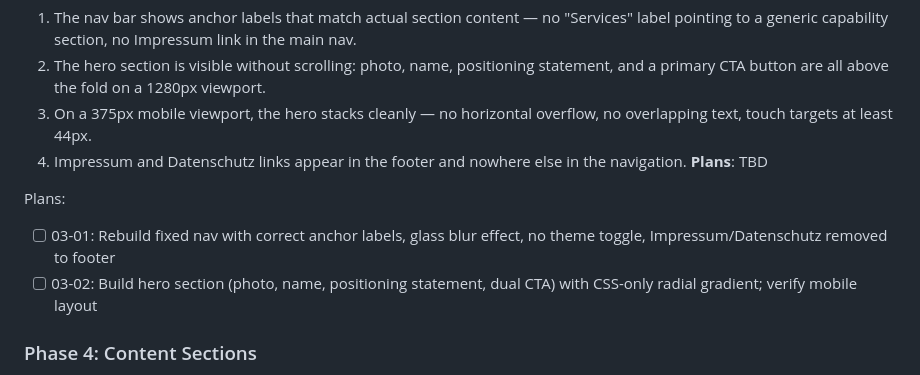
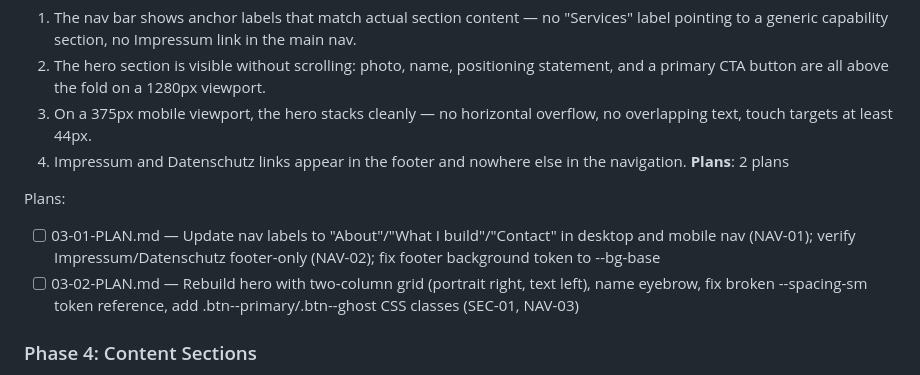
Before and after one commit to Amerigo2020/Website, a Markdown page: .planning/ROADMAP.md, the part around the change. Drawn GitHub-style.

Commit message:
docs(03): add phase 3 plans and correct roadmap plan descriptions

```diff
--- a/.planning/ROADMAP.md
+++ b/.planning/ROADMAP.md
@@ -62,11 +62,11 @@ Plans:
   2. The hero section is visible without scrolling: photo, name, positioning statement, and a primary CTA button are all above the fold on a 1280px viewport.
   3. On a 375px mobile viewport, the hero stacks cleanly — no horizontal overflow, no overlapping text, touch targets at least 44px.
   4. Impressum and Datenschutz links appear in the footer and nowhere else in the navigation.
-**Plans**: TBD
+**Plans**: 2 plans
 
 Plans:
-- [ ] 03-01: Rebuild fixed nav with correct anchor labels, glass blur effect, no theme toggle, Impressum/Datenschutz removed to footer
-- [ ] 03-02: Build hero section (photo, name, positioning statement, dual CTA) with CSS-only radial gradient; verify mobile layout
+- [ ] 03-01-PLAN.md — Update nav labels to "About"/"What I build"/"Contact" in desktop and mobile nav (NAV-01); verify Impressum/Datenschutz footer-only (NAV-02); fix footer background token to --bg-base
+- [ ] 03-02-PLAN.md — Rebuild hero with two-column grid (portrait right, text left), name eyebrow, fix broken --spacing-sm token reference, add .btn--primary/.btn--ghost CSS classes (SEC-01, NAV-03)
 
 ### Phase 4: Content Sections
 **Goal**: A visitor scrolling past the hero encounters — in order — a personal origin story, a description of what gets built, and a curated list of 3–4 proof items with context.
```
Also changed, not shown: 2 other files.
